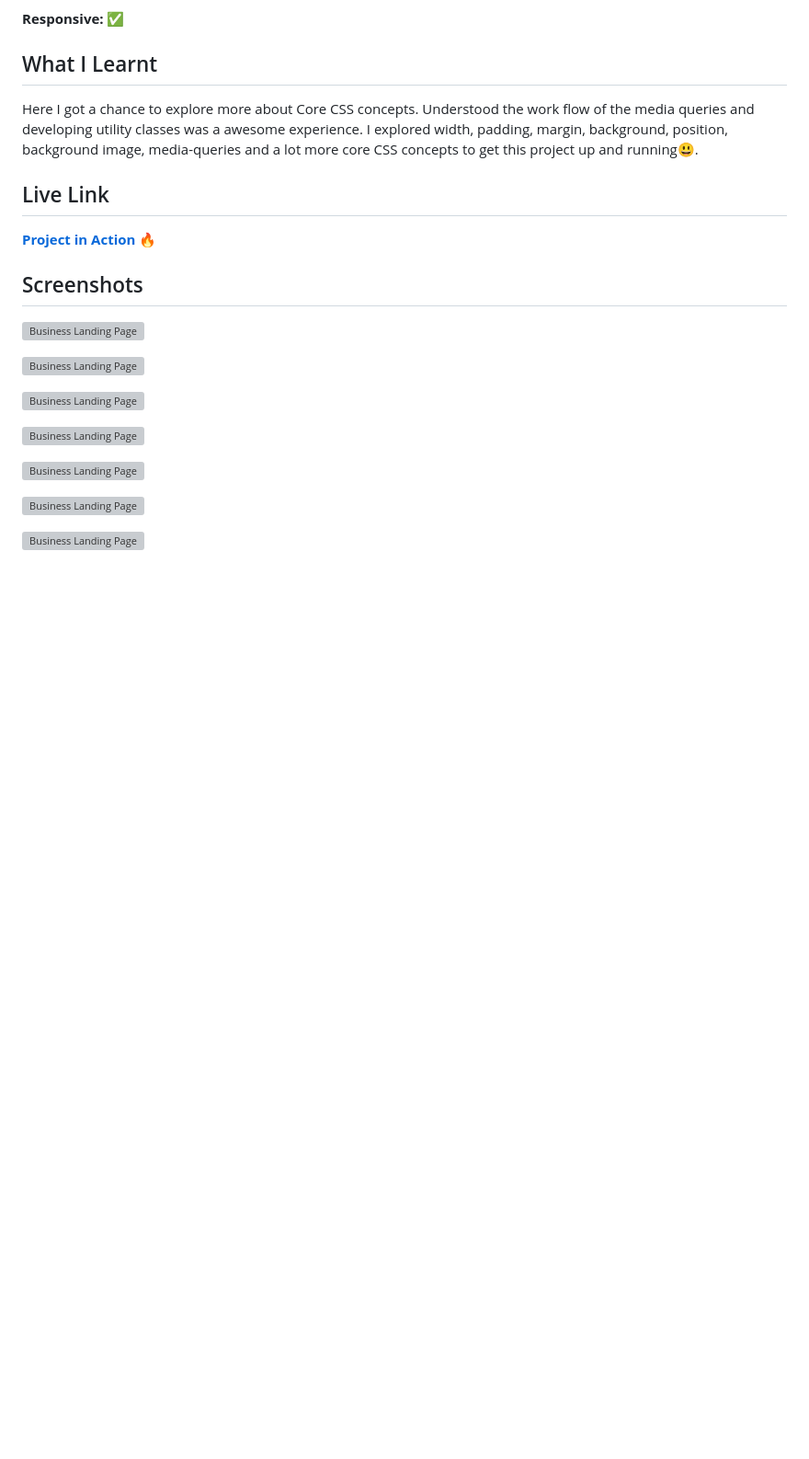
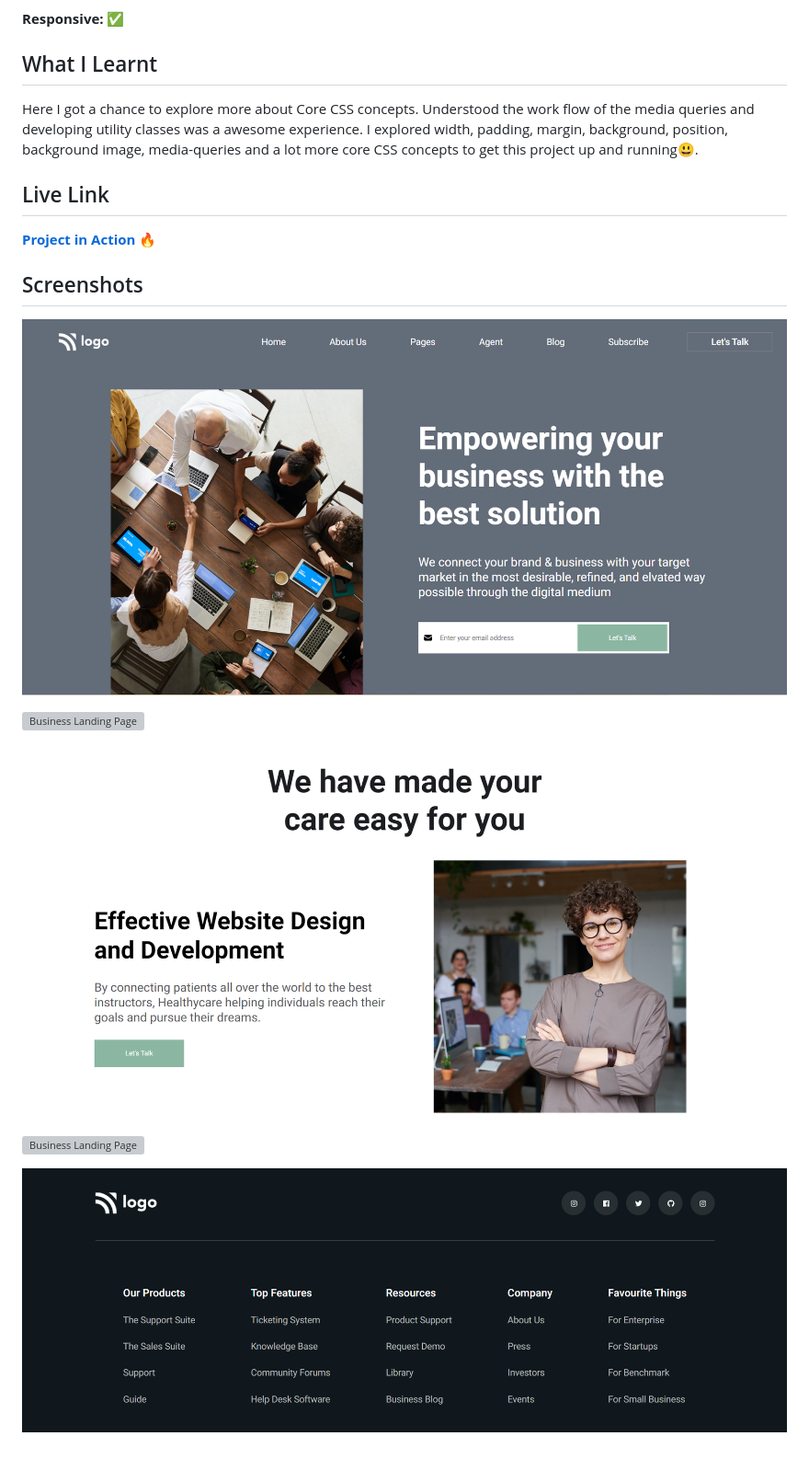
Before and after one commit to Aarya5122/business-landing-page, a Markdown page: readme.md, the part around the change printed below. Shown: that part at 92% size. Drawn GitHub-style; pictures changed too: Screenshot/foot-view.png (added), Screenshot/hero-view.png (added), Screenshot/mid-view.png (added); blank space fills up the shorter version; grey boxes are pictures that could not be loaded.

Commit message:
Refactored Readme file

```diff
--- a/readme.md
+++ b/readme.md
@@ -36,5 +36,5 @@ Here I got a chance to explore more about Core CSS concepts. Understood the work
 
 ## Screenshots
 
-![Business Landing Page]()
+![Business Landing Page](./Screenshot/hero-view.png)
 
@@ -42,3 +42,3 @@ Here I got a chance to explore more about Core CSS concepts. Understood the work
 
-![Business Landing Page]()
+![Business Landing Page](./Screenshot/mid-view.png)
 
@@ -46,6 +46,2 @@ Here I got a chance to explore more about Core CSS concepts. Understood the work
 
-![Business Landing Page]()
-
-![Business Landing Page]()
-
-![Business Landing Page]()
+![Business Landing Page](./Screenshot/foot-view.png)
```
Also changed, not shown: other parts of readme.md (+3 -3 lines), 2 other files.
